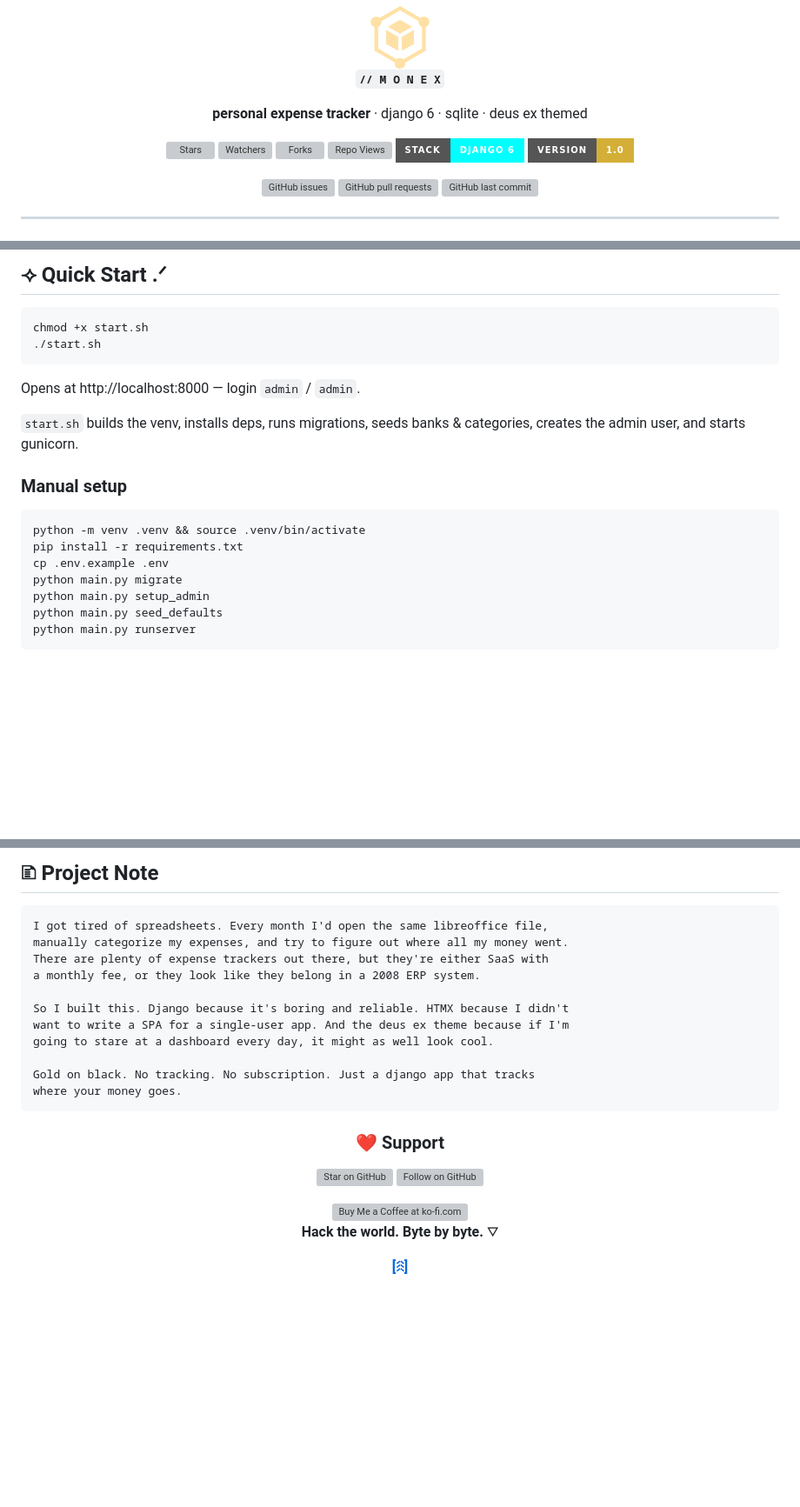
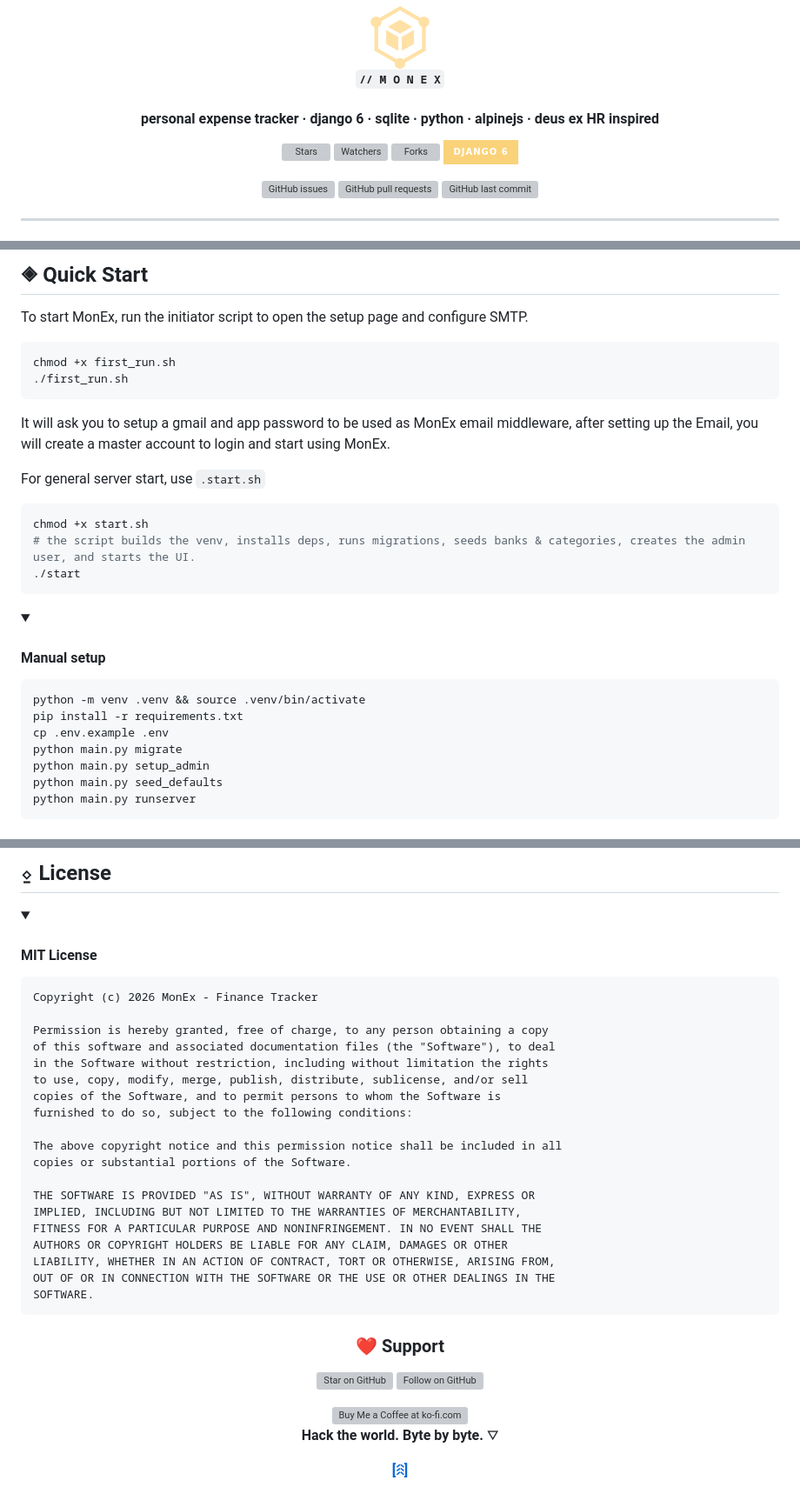
Before and after one commit to ARCANGEL0/Monex, a Markdown page: README.md, 3 parts joined by grey strips. Shown at 87% size. Drawn GitHub-style; folded sections open; badges without logos; blank space fills up the shorter version; grey boxes are pictures that could not be loaded.

Commit message:
cnage readme

````diff
--- a/README.md
+++ b/README.md
@@ -5,12 +5,10 @@
 
 **<code>// M O N E X</code>**
 
-**personal expense tracker** · django 6 · sqlite · deus ex themed
+#### **personal expense tracker** · django 6 · sqlite · python  · alpinejs · deus ex HR inspired
 
-[![Stars](https://img.shields.io/github/stars/ARCANGEL0/Monex?style=for-the-badge&color=353535)]()
-[![Watchers](https://img.shields.io/github/watchers/ARCANGEL0/Monex?style=for-the-badge&color=353535)]()
-[![Forks](https://img.shields.io/github/forks/ARCANGEL0/Monex?style=for-the-badge&color=353535)]()
-[![Repo Views](https://komarev.com/ghpvc/?username=Monex&color=353535&style=for-the-badge&label=REPO%20VIEWS)]()
-[![AI](https://img.shields.io/badge/stack-Django_6-cyan.svg?style=for-the-badge)]()
-![Version](https://img.shields.io/badge/version-1.0-blue?style=for-the-badge&color=d4af37)
+[![Stars](https://img.shields.io/github/stars/ARCANGEL0/Monex?style=for-the-badge&color=0a0a0a&labelColor=0a0a0a&logo=github&logoColor=fad27a)]()
+[![Watchers](https://img.shields.io/github/watchers/ARCANGEL0/Monex?style=for-the-badge&color=0a0a0a&labelColor=0a0a0a&logo=eye&logoColor=fad27a)]()
+[![Forks](https://img.shields.io/github/forks/ARCANGEL0/Monex?style=for-the-badge&color=0a0a0a&labelColor=0a0a0a&logo=git&logoColor=fad27a)]()
+[![Django](https://img.shields.io/badge/DJANGO_6-fad27a?style=for-the-badge&labelColor=0a0a0a&logo=django&logoColor=0a0a0a)]()
 
@@ -43,17 +37,25 @@ Transaction tracker, budget manager, analytics dashboard — wrapped in a single
 
-<details>
-<summary><h2>⟢ Quick Start .ᐟ</h2></summary>
+<h2>🞛 Quick Start </h2>
+
+To start MonEx, run the initiator script to open the setup page and configure SMTP.
+
+```bash
+chmod +x first_run.sh
+./first_run.sh
+```
+
+It will ask you to setup a gmail and app password to be used as MonEx email middleware, after setting up the Email, you will create a master account to login and start using MonEx.
+
+For general server start, use `.start.sh`
 
 ```bash
 chmod +x start.sh
-./start.sh
+# the script builds the venv, installs deps, runs migrations, seeds banks & categories, creates the admin user, and starts the UI.
+./start
 ```
 
-Opens at http://localhost:8000 — login `admin` / `admin`.
-
-`start.sh` builds the venv, installs deps, runs migrations, seeds banks & categories, creates the admin user, and starts gunicorn.
-
-### Manual setup
+<details>
+  <summary> <h4> Manual setup</h4></summary>
 
 ```bash
 python -m venv .venv && source .venv/bin/activate
@@ -64,6 +66,5 @@ python main.py setup_admin
 python main.py seed_defaults
 python main.py runserver
 ```
-
 </details>
 
@@ -96,22 +94,32 @@ python main.py runserver
 
-<details>
-<summary><h2>🗈 Project Note</h2></summary>
+
+ <h2>⍚ License</h2>
+
+ <details>
+<summary><h4>MIT License</h4></summary>
 
 ```
-I got tired of spreadsheets. Every month I'd open the same libreoffice file,
-manually categorize my expenses, and try to figure out where all my money went.
-There are plenty of expense trackers out there, but they're either SaaS with
-a monthly fee, or they look like they belong in a 2008 ERP system.
+Copyright (c) 2026 MonEx - Finance Tracker
 
-So I built this. Django because it's boring and reliable. HTMX because I didn't
-want to write a SPA for a single-user app. And the deus ex theme because if I'm
-going to stare at a dashboard every day, it might as well look cool.
+Permission is hereby granted, free of charge, to any person obtaining a copy
+of this software and associated documentation files (the "Software"), to deal
+in the Software without restriction, including without limitation the rights
+to use, copy, modify, merge, publish, distribute, sublicense, and/or sell
+copies of the Software, and to permit persons to whom the Software is
+furnished to do so, subject to the following conditions:
 
-Gold on black. No tracking. No subscription. Just a django app that tracks
-where your money goes.
+The above copyright notice and this permission notice shall be included in all
+copies or substantial portions of the Software.
+
+THE SOFTWARE IS PROVIDED "AS IS", WITHOUT WARRANTY OF ANY KIND, EXPRESS OR
+IMPLIED, INCLUDING BUT NOT LIMITED TO THE WARRANTIES OF MERCHANTABILITY,
+FITNESS FOR A PARTICULAR PURPOSE AND NONINFRINGEMENT. IN NO EVENT SHALL THE
+AUTHORS OR COPYRIGHT HOLDERS BE LIABLE FOR ANY CLAIM, DAMAGES OR OTHER
+LIABILITY, WHETHER IN AN ACTION OF CONTRACT, TORT OR OTHERWISE, ARISING FROM,
+OUT OF OR IN CONNECTION WITH THE SOFTWARE OR THE USE OR OTHER DEALINGS IN THE
+SOFTWARE.
 ```
-
-</details>
+ </details>
 
 <div align="center">
 
````
Also changed, not shown: other parts of README.md (+19 -26 lines).
